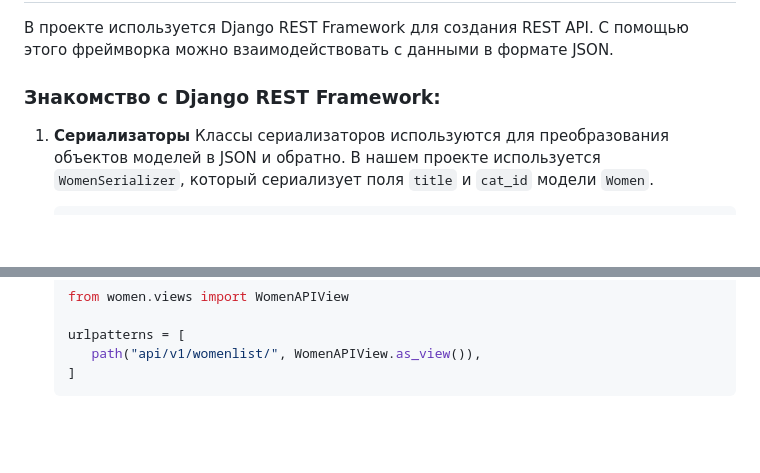
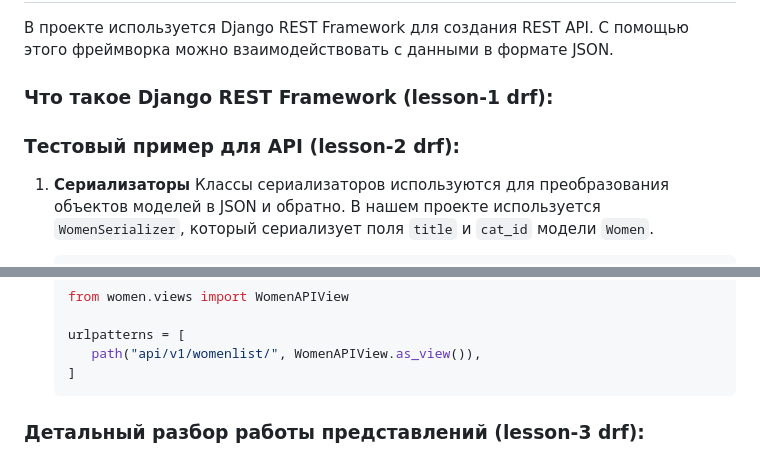
Before and after one commit to madvln/django, a Markdown page: README.md, 2 parts joined by grey strips. Drawn GitHub-style; blank space fills up the shorter version.

````diff
--- a/README.md
+++ b/README.md
@@ -62,7 +62,11 @@ python3 manage.py startapp users
 
 В проекте используется Django REST Framework для создания REST API. С помощью этого фреймворка можно взаимодействовать с данными в формате JSON.
 
-### Знакомство с Django REST Framework:
+### Что такое Django REST Framework (lesson-1 drf):
+
+
+
+### Тестовый пример для API (lesson-2 drf):
 
 1. **Сериализаторы**
    Классы сериализаторов используются для преобразования объектов моделей в JSON и обратно. В нашем проекте используется `WomenSerializer`, который сериализует поля `title` и `cat_id` модели `Women`.
@@ -104,3 +108,5 @@ python3 manage.py startapp users
       path("api/v1/womenlist/", WomenAPIView.as_view()),
    ]
    ```
+
+### Детальный разбор работы представлений (lesson-3 drf):
````
